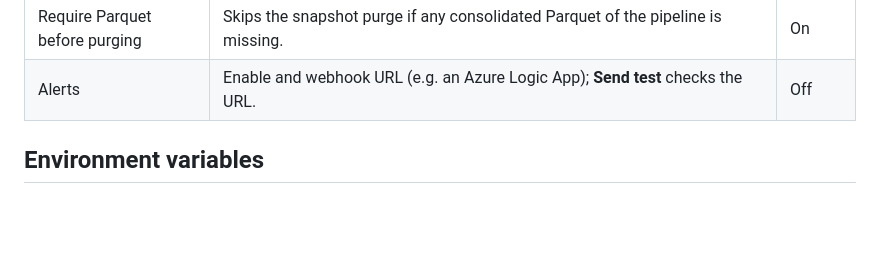
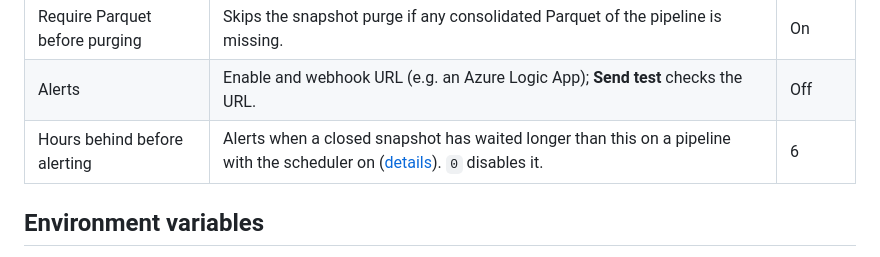
Before and after one commit to staroffire28/Sluice, a Markdown page: docs/guia-usuario/03-installation.md, the part around the change. Rendered like a GitHub page; blank space fills up the shorter version.

```diff
--- a/docs/guia-usuario/03-installation.md
+++ b/docs/guia-usuario/03-installation.md
@@ -121,6 +121,7 @@ Edited in the portal, saved to the volume, applied without restart.
 | Snapshot purge dry run | Logs what would be deleted without deleting anything. | On |
 | Require Parquet before purging | Skips the snapshot purge if any consolidated Parquet of the pipeline is missing. | On |
 | Alerts | Enable and webhook URL (e.g. an Azure Logic App); **Send test** checks the URL. | Off |
+| Hours behind before alerting | Alerts when a closed snapshot has waited longer than this on a pipeline with the scheduler on ([details](04-reference.md#observability-and-alerts)). `0` disables it. | 6 |
 
 ## Environment variables
 
```
Also changed, not shown: docs/guia-usuario/03-installation.es.md (+1 -0 lines).
